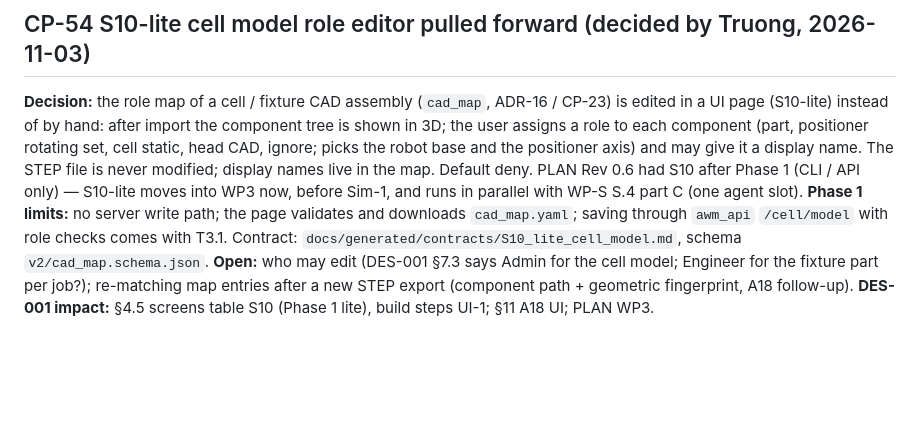
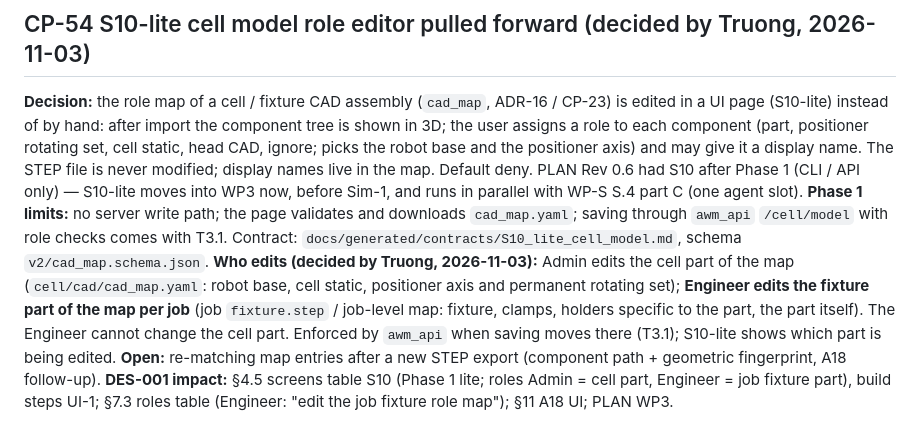
Before and after one commit to TruongHoangAndro/Robot-Welding, a Markdown page: docs/generated/DES-001_change_proposal.md, the part around the change. Drawn GitHub-style; blank space fills up the shorter version.

Commit message:
docs: CP-54 Engineer edits the job fixture part of the role map, Admin the cell part (Truong 2026-11-03)
Co-Authored-By: Claude Opus 5.5 <noreply@anthropic.com>

```diff
--- a/docs/generated/DES-001_change_proposal.md
+++ b/docs/generated/DES-001_change_proposal.md
@@ -564,6 +564,10 @@ with WP-S S.4 part C (one agent slot).
 **Phase 1 limits:** no server write path; the page validates and downloads `cad_map.yaml`; saving through `awm_api`
 `/cell/model` with role checks comes with T3.1. Contract: `docs/generated/contracts/S10_lite_cell_model.md`,
 schema `v2/cad_map.schema.json`.
-**Open:** who may edit (DES-001 §7.3 says Admin for the cell model; Engineer for the fixture part per job?);
-re-matching map entries after a new STEP export (component path + geometric fingerprint, A18 follow-up).
-**DES-001 impact:** §4.5 screens table S10 (Phase 1 lite), build steps UI-1; §11 A18 UI; PLAN WP3.
+**Who edits (decided by Truong, 2026-11-03):** Admin edits the cell part of the map (`cell/cad/cad_map.yaml`: robot
+base, cell static, positioner axis and permanent rotating set); **Engineer edits the fixture part of the map per job**
+(job `fixture.step` / job-level map: fixture, clamps, holders specific to the part, the part itself). The Engineer
+cannot change the cell part. Enforced by `awm_api` when saving moves there (T3.1); S10-lite shows which part is being edited.
+**Open:** re-matching map entries after a new STEP export (component path + geometric fingerprint, A18 follow-up).
+**DES-001 impact:** §4.5 screens table S10 (Phase 1 lite; roles Admin = cell part, Engineer = job fixture part), build
+steps UI-1; §7.3 roles table (Engineer: "edit the job fixture role map"); §11 A18 UI; PLAN WP3.
```
Also changed, not shown: 1 other file.
